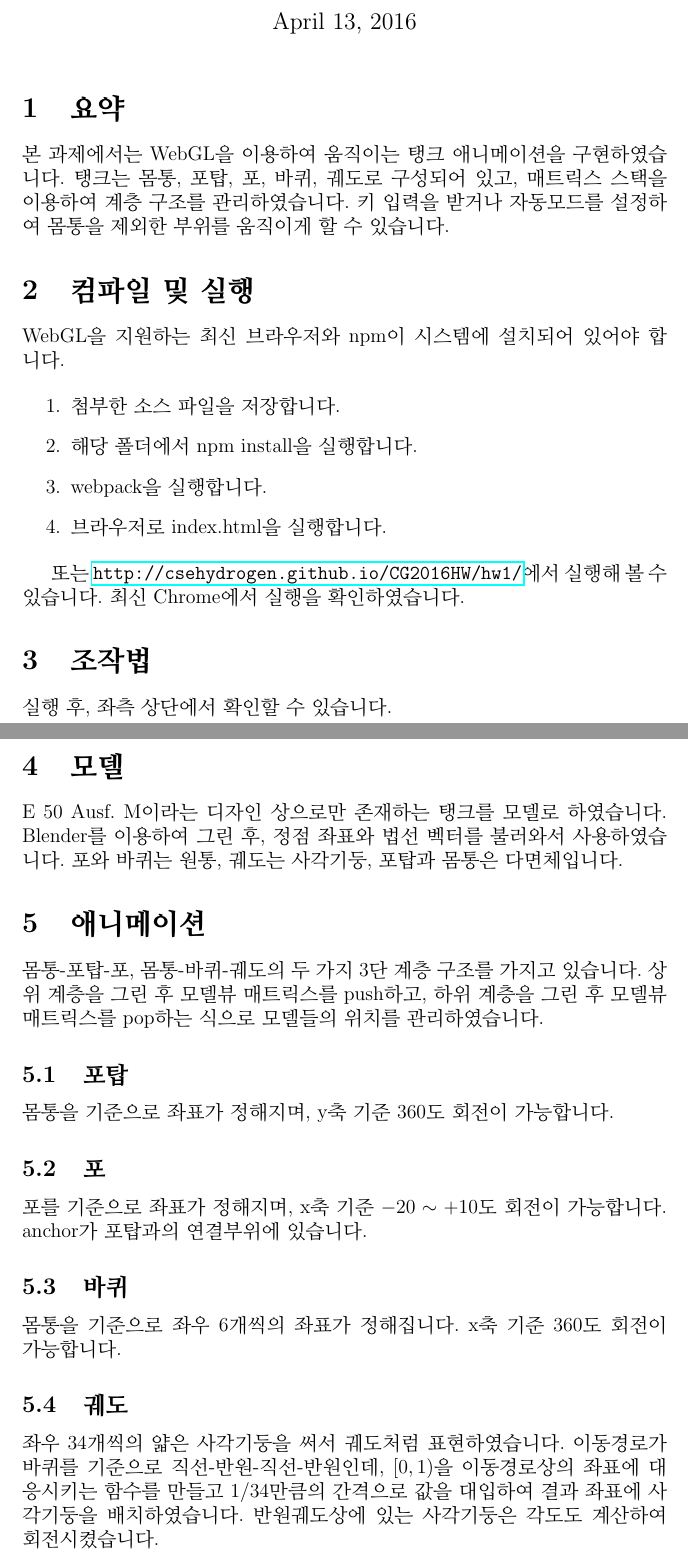
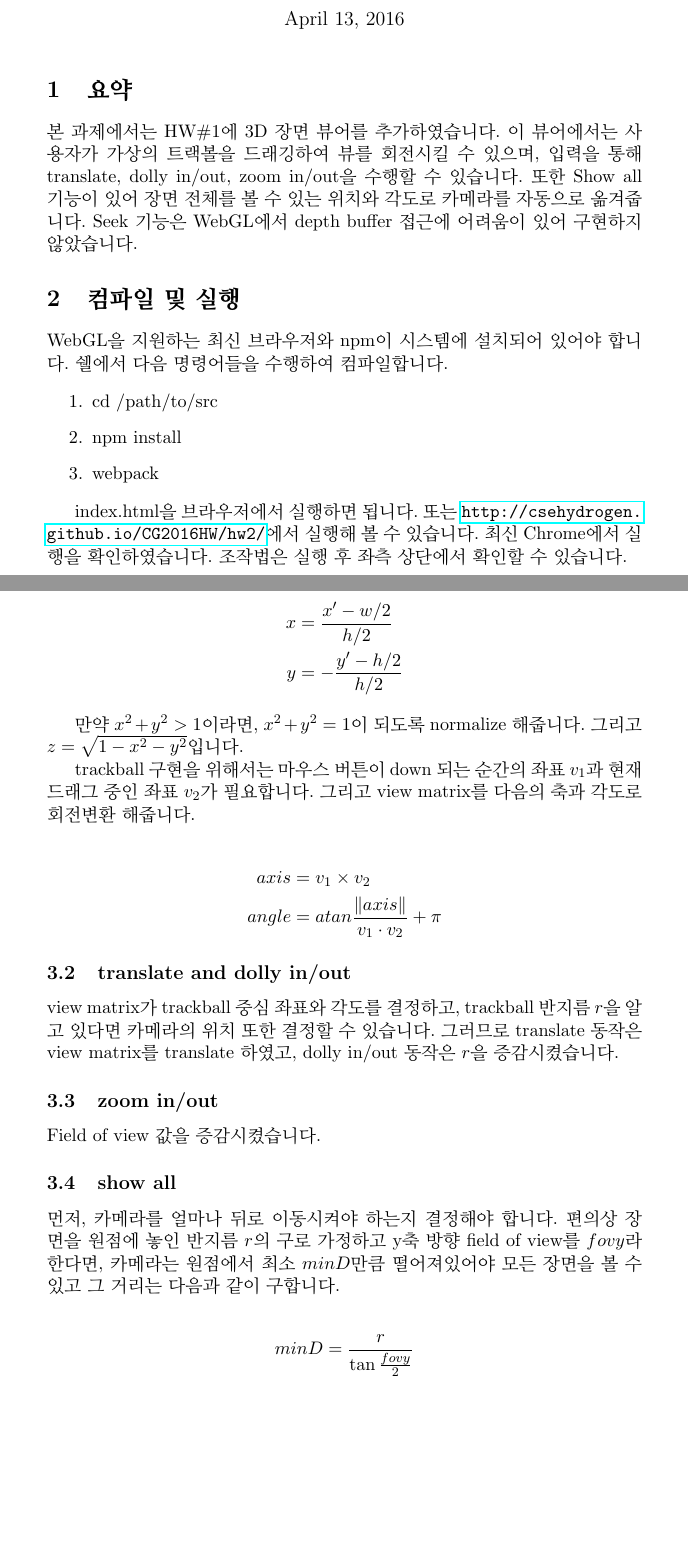
Before and after one commit to csehydrogen/CG2016HW, a LaTeX problem sheet (hw2/report/report.tex): two parts of pages 1 and 2 of 2 before the commit and two parts of pages 1 and 2 of 3 after it, joined at a grey line, cut so that both start at the same text, the shorter picture padded with empty space. Compiled offline with pdfLaTeX.

Commit message:
report for hw2 added

```diff
--- a/hw2/report/report.tex
+++ b/hw2/report/report.tex
@@ -5,64 +6,70 @@
 
 \begin{document}
 
-\title{Programming Assignment \#1}
+\title{Programming Assignment \#2}
 \author{김희훈}
 \maketitle
 
 \section{요약}
 
-본 과제에서는 WebGL을 이용하여 움직이는 탱크 애니메이션을 구현하였습니다. 탱크는
-몸통, 포탑, 포, 바퀴, 궤도로 구성되어 있고, 매트릭스 스택을 이용하여 계층 구조를
-관리하였습니다. 키 입력을 받거나 자동모드를 설정하여 몸통을 제외한 부위를
-움직이게 할 수 있습니다.
+본 과제에서는 HW\#1에 3D 장면 뷰어를 추가하였습니다.
+이 뷰어에서는 사용자가 가상의 트랙볼을 드래깅하여 뷰를 회전시킬 수 있으며, 입력을 통해 translate, dolly in/out, zoom in/out을 수행할 수 있습니다.
+또한 Show all 기능이 있어 장면 전체를 볼 수 있는 위치와 각도로 카메라를 자동으로 옮겨줍니다.
+Seek 기능은 WebGL에서 depth buffer 접근에 어려움이 있어 구현하지 않았습니다.
 
 \section{컴파일 및 실행}
 
 WebGL을 지원하는 최신 브라우저와 npm이 시스템에 설치되어 있어야 합니다.
+쉘에서 다음 명령어들을 수행하여 컴파일합니다.
 
 \begin{enumerate}
-  \item 첨부한 소스 파일을 저장합니다.
-  \item 해당 폴더에서 npm install을 실행합니다.
-  \item webpack을 실행합니다.
-  \item 브라우저로 index.html을 실행합니다.
+  \item cd /path/to/src
+  \item npm install
+  \item webpack
 \end{enumerate}
 
-또는 \url{http://csehydrogen.github.io/CG2016HW/hw1/}에서 실행해 볼 수 있습니다.
+index.html을 브라우저에서 실행하면 됩니다.
+또는 \url{http://csehydrogen.github.io/CG2016HW/hw2/}에서 실행해 볼 수 있습니다.
 최신 Chrome에서 실행을 확인하였습니다.
+조작법은 실행 후 좌측 상단에서 확인할 수 있습니다.
 
-\section{조작법}
+\section{구현}
 
-실행 후, 좌측 상단에서 확인할 수 있습니다.
+\subsection{trackball}
 
-\section{모델}
+먼저 창에서의 마우스 좌표 $(x', y')$를 trackball 위의 좌표 $(x, y, z)$로 변환해주어야 합니다.
+창의 너비를 $w$, 높이를 $h$라 하고, trackball의 지름을 창의 높이에 맞춘다면, $x$와 $y$를 다음과 같이 먼저 구합니다.
 
-E 50 Ausf. M이라는 디자인 상으로만 존재하는 탱크를 모델로 하였습니다. Blender를
-이용하여 그린 후, 정점 좌표와 법선 벡터를 불러와서 사용하였습니다. 포와 바퀴는
-원통, 궤도는 사각기둥, 포탑과 몸통은 다면체입니다.
+\begin{align*}
+  x &= \frac{x' - w / 2}{h / 2}\\
+  y &= -\frac{y' - h / 2}{h / 2}
+\end{align*}
 
-\section{애니메이션}
+만약 $x^2+y^2>1$이라면, $x^2+y^2=1$이 되도록 normalize 해줍니다.
+그리고 $z=\sqrt{1-x^2-y^2}$입니다.
 
-몸통-포탑-포, 몸통-바퀴-궤도의 두 가지 3단 계층 구조를 가지고 있습니다. 상위
-계층을 그린 후 모델뷰 매트릭스를 push하고, 하위 계층을 그린 후 모델뷰 매트릭스를
-pop하는 식으로 모델들의 위치를 관리하였습니다.
+trackball 구현을 위해서는 마우스 버튼이 down 되는 순간의 좌표 $v_1$과 현재 드래그 중인 좌표 $v_2$가 필요합니다.
+그리고 view matrix를 다음의 축과 각도로 회전변환 해줍니다.
 
-\subsection{포탑}
+\begin{align*}
+  axis &= v_1 \times v_2\\
+  angle &= atan{\frac{\lVert axis \rVert}{v_1 \cdot v_2}} + \pi
+\end{align*}
 
-몸통을 기준으로 좌표가 정해지며, y축 기준 360도 회전이 가능합니다.
+\subsection{translate and dolly in/out}
 
-\subsection{포}
+view matrix가 trackball 중심 좌표와 각도를 결정하고, trackball 반지름 $r$을 알고 있다면 카메라의 위치 또한 결정할 수 있습니다.
+그러므로 translate 동작은 view matrix를 translate 하였고, dolly in/out 동작은 $r$을 증감시켰습니다.
 
-포를 기준으로 좌표가 정해지며, x축 기준 $-20\sim+10$도 회전이 가능합니다. anchor가
-포탑과의 연결부위에 있습니다.
+\subsection{zoom in/out}
 
-\subsection{바퀴}
+Field of view 값을 증감시켰습니다.
 
-몸통을 기준으로 좌우 6개씩의 좌표가 정해집니다. x축 기준 360도 회전이
-가능합니다.
+\subsection{show all}
 
-\subsection{궤도}
+먼저, 카메라를 얼마나 뒤로 이동시켜야 하는지 결정해야 합니다.
+편의상 장면을 원점에 놓인 반지름 $r$의 구로 가정하고 y축 방향 field of view를 $fovy$라 한다면, 카메라는 원점에서 최소 $minD$만큼 떨어져있어야 모든 장면을 볼 수 있고 그 거리는 다음과 같이 구합니다.
 
-좌우 34개씩의 얇은 사각기둥을 써서 궤도처럼 표현하였습니다. 이동경로가 바퀴를
-기준으로 직선-반원-직선-반원인데, $[0,1)$을 이동경로상의 좌표에 대응시키는
-함수를 만들고 $1/34$만큼의 간격으로 값을 대입하여 결과 좌표에 사각기둥을
-배치하였습니다. 반원궤도상에 있는 사각기둥은 각도도 계산하여 회전시켰습니다.
+\begin{align*}
+  minD = \frac{r}{\tan{\frac{fovy}{2}}}
+\end{align*}
```
Also changed, not shown: hw2/report/report.tex (12 more changed lines).
